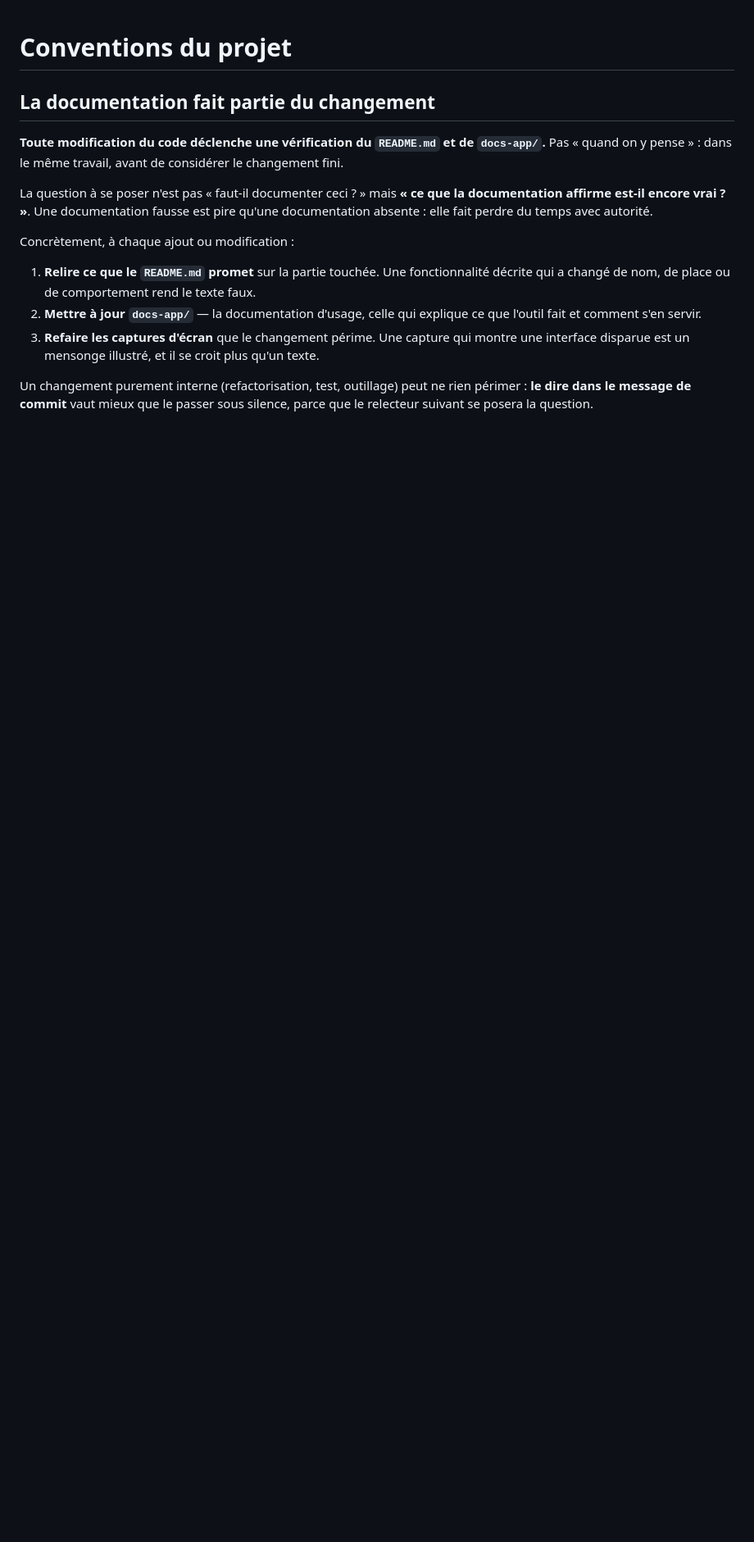
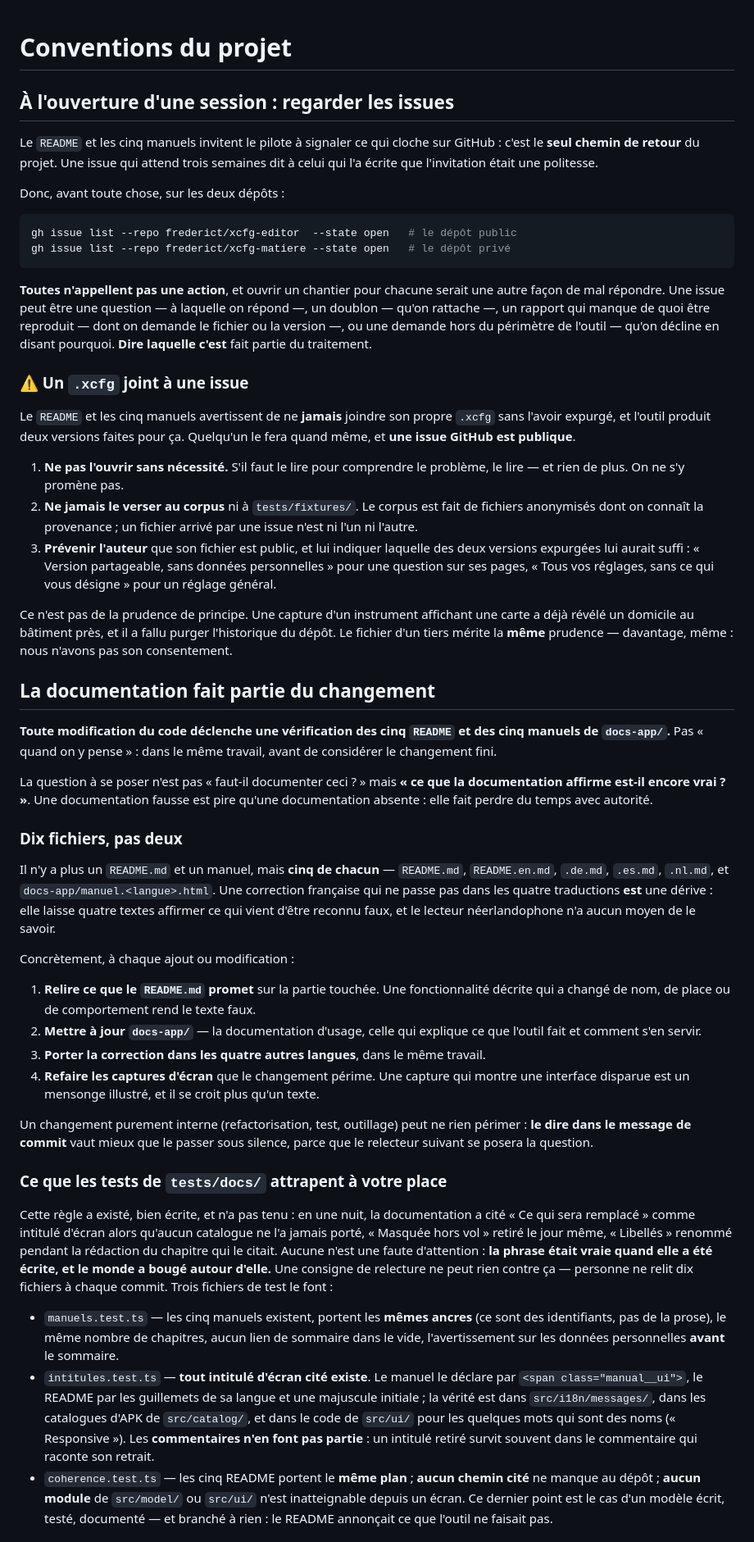
Before and after one commit to frederict/xcfg-editor, a Markdown page: CLAUDE.md, the part around one of its changes. Shown at 82% size. GitHub-like rendering; blank space fills up the shorter version.

Commit message:
docs(claude): deux règles — regarder les issues à l'ouverture, et documenter dix fichiers
**Regarder les issues à l'ouverture d'une session.** Le README et les cinq manuels
invitent le pilote à signaler ce qui cloche sur GitHub : c'est le seul chemin de
retour du projet, et une issue qui attend trois semaines dit à celui qui l'a
écrite que l'invitation était une politesse. Les deux dépôts sont à regarder,
`xcfg-editor` et `xcfg-matiere`. Toutes n'appellent pas une action — question,
doublon, rapport irreproductible, demande hors périmètre : dire laquelle c'est
fait partie du traitement.

Le point qui compte : **un `.xcfg` joint à une issue est public**. Ne pas l'ouvrir
sans nécessité, ne jamais le verser au corpus ni à `tests/fixtures/`, et prévenir
son auteur en lui indiquant laquelle des deux versions expurgées lui aurait suffi.
Une capture d'un instrument affichant une carte a déjà révélé un domicile au
bâtiment près, et il a fallu purger l'historique : le fichier d'un tiers mérite
davantage de prudence encore, puisque nous n'avons pas son consentement.

**La documentation, c'est dix fichiers.** La section « La documentation fait
partie du changement » demandait de vérifier « le README.md et docs-app/ » — au
singulier, d'un temps où il n'y en avait qu'un de chaque. Ils sont cinq et cinq :
une correction française qui ne passe pas dans les quatre traductions laisse
quatre textes affirmer ce qu'on vient de reconnaître faux, et c'est ce qui s'est
produit.

Elle nomme aussi ce que `tests/docs/` attrape désormais — ancres des manuels,
intitulés d'écran cités, plan des cinq README, chemins cités, modules qu'aucun
écran n'atteint — et, plus important, **ce qu'aucun test ne verra jamais** : la
phrase autour d'un intitulé juste, la place d'un écran, les captures, la
distinction mesuré/supposé. Que personne ne croie la documentation gardée par une
machine : le test dit qu'un mot existe encore, pas qu'une phrase est encore vraie.

La question ne change pas, c'est toujours la bonne : « ce que la documentation
affirme est-il encore vrai ? »

````diff
--- a/CLAUDE.md
+++ b/CLAUDE.md
@@ -1,13 +1,62 @@
 # Conventions du projet
+
+## À l'ouverture d'une session : regarder les issues
+
+Le `README` et les cinq manuels invitent le pilote à signaler ce qui cloche sur GitHub :
+c'est le **seul chemin de retour** du projet. Une issue qui attend trois semaines dit à
+celui qui l'a écrite que l'invitation était une politesse.
+
+Donc, avant toute chose, sur les deux dépôts :
+
+```sh
+gh issue list --repo frederict/xcfg-editor  --state open   # le dépôt public
+gh issue list --repo frederict/xcfg-matiere --state open   # le dépôt privé
+```
+
+**Toutes n'appellent pas une action**, et ouvrir un chantier pour chacune serait une
+autre façon de mal répondre. Une issue peut être une question — à laquelle on répond —, un
+doublon — qu'on rattache —, un rapport qui manque de quoi être reproduit — dont on demande
+le fichier ou la version —, ou une demande hors du périmètre de l'outil — qu'on décline en
+disant pourquoi. **Dire laquelle c'est** fait partie du traitement.
+
+### ⚠ Un `.xcfg` joint à une issue
+
+Le `README` et les cinq manuels avertissent de ne **jamais** joindre son propre `.xcfg`
+sans l'avoir expurgé, et l'outil produit deux versions faites pour ça. Quelqu'un le fera
+quand même, et **une issue GitHub est publique**.
+
+1. **Ne pas l'ouvrir sans nécessité.** S'il faut le lire pour comprendre le problème, le
+   lire — et rien de plus. On ne s'y promène pas.
+2. **Ne jamais le verser au corpus** ni à `tests/fixtures/`. Le corpus est fait de fichiers
+   anonymisés dont on connaît la provenance ; un fichier arrivé par une issue n'est ni l'un
+   ni l'autre.
+3. **Prévenir l'auteur** que son fichier est public, et lui indiquer laquelle des deux
+   versions expurgées lui aurait suffi : « Version partageable, sans données
+   personnelles » pour une question sur ses pages, « Tous vos réglages, sans ce qui vous
+   désigne » pour un réglage général.
+
+Ce n'est pas de la prudence de principe. Une capture d'un instrument affichant une carte a
+déjà révélé un domicile au bâtiment près, et il a fallu purger l'historique du dépôt. Le
+fichier d'un tiers mérite la **même** prudence — davantage, même : nous n'avons pas son
+consentement.
 
 ## La documentation fait partie du changement
 
-**Toute modification du code déclenche une vérification du `README.md` et de `docs-app/`.**
-Pas « quand on y pense » : dans le même travail, avant de considérer le changement fini.
+**Toute modification du code déclenche une vérification des cinq `README` et des cinq
+manuels de `docs-app/`.** Pas « quand on y pense » : dans le même travail, avant de
+considérer le changement fini.
 
 La question à se poser n'est pas « faut-il documenter ceci ? » mais **« ce que la
 documentation affirme est-il encore vrai ? »**. Une documentation fausse est pire qu'une
 documentation absente : elle fait perdre du temps avec autorité.
+
+### Dix fichiers, pas deux
+
+Il n'y a plus un `README.md` et un manuel, mais **cinq de chacun** — `README.md`,
+`README.en.md`, `.de.md`, `.es.md`, `.nl.md`, et `docs-app/manuel.<langue>.html`. Une
+correction française qui ne passe pas dans les quatre traductions **est** une dérive :
+elle laisse quatre textes affirmer ce qui vient d'être reconnu faux, et le lecteur
+néerlandophone n'a aucun moyen de le savoir.
 
 Concrètement, à chaque ajout ou modification :
 
@@ -15,9 +64,35 @@ Concrètement, à chaque ajout ou modification :
    décrite qui a changé de nom, de place ou de comportement rend le texte faux.
 2. **Mettre à jour `docs-app/`** — la documentation d'usage, celle qui explique ce que
    l'outil fait et comment s'en servir.
-3. **Refaire les captures d'écran** que le changement périme. Une capture qui montre une
+3. **Porter la correction dans les quatre autres langues**, dans le même travail.
+4. **Refaire les captures d'écran** que le changement périme. Une capture qui montre une
    interface disparue est un mensonge illustré, et il se croit plus qu'un texte.
 
 Un changement purement interne (refactorisation, test, outillage) peut ne rien périmer :
 **le dire dans le message de commit** vaut mieux que le passer sous silence, parce que le
 relecteur suivant se posera la question.
+
+### Ce que les tests de `tests/docs/` attrapent à votre place
+
+Cette règle a existé, bien écrite, et n'a pas tenu : en une nuit, la documentation a cité
+« Ce qui sera remplacé » comme intitulé d'écran alors qu'aucun catalogue ne l'a jamais
+porté, « Masquée hors vol » retiré le jour même, « Libellés » renommé pendant la rédaction
+du chapitre qui le citait. Aucune n'est une faute d'attention : **la phrase était vraie
+quand elle a été écrite, et le monde a bougé autour d'elle.** Une consigne de relecture ne
+peut rien contre ça — personne ne relit dix fichiers à chaque commit. Trois fichiers de
+test le font :
+
+- `manuels.test.ts` — les cinq manuels existent, portent les **mêmes ancres** (ce sont des
+  identifiants, pas de la prose), le même nombre de chapitres, aucun lien de sommaire dans
+  le vide, l'avertissement sur les données personnelles **avant** le sommaire.
+- `intitules.test.ts` — **tout intitulé d'écran cité existe**. Le manuel le déclare par
+  `<span class="manual__ui">`, le README par les guillemets de sa langue et une majuscule
+  initiale ; la vérité est dans `src/i18n/messages/`, dans les catalogues d'APK de
+  `src/catalog/`, et dans le code de `src/ui/` pour les quelques mots qui sont des noms
+  (« Responsive »). Les **commentaires n'en font pas partie** : un intitulé retiré survit
+  souvent dans le commentaire qui raconte son retrait.
+- `coherence.test.ts` — les cinq README portent le **même plan** ; **aucun chemin cité** ne
+  manque au dépôt ; **aucun module** de `src/model/` ou `src/ui/` n'est inatteignable
+  depuis un écran. Ce dernier point est le cas d'un modèle écrit, testé, documenté — et
+  branché à rien : le README annonçait ce que l'outil ne faisait pas.
+
````
Also changed, not shown: other parts of CLAUDE.md (+17 -0 lines).
